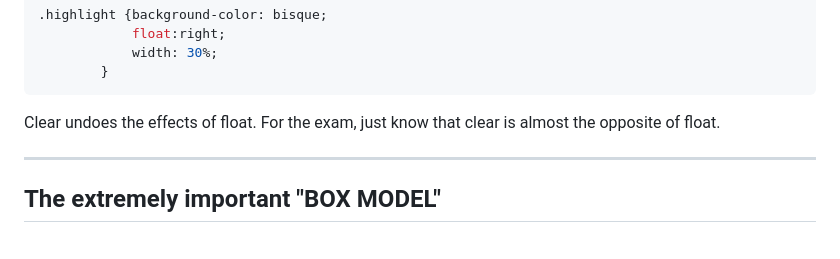
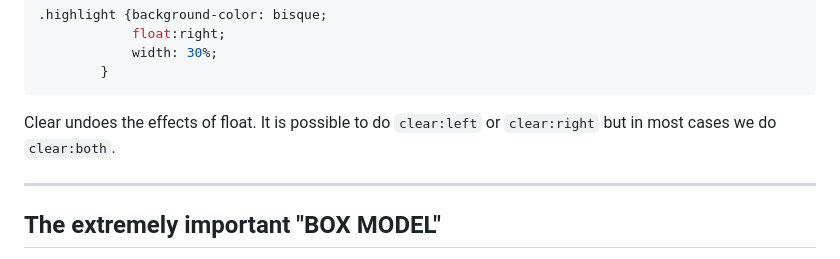
Before and after one commit to noynaert/act102handouts, a Markdown page: 06_More_CSS/06b_More_CSS.md, the part around the change. Drawn GitHub-style.

````diff
--- a/06_More_CSS/06b_More_CSS.md
+++ b/06_More_CSS/06b_More_CSS.md
@@ -75,7 +75,7 @@ Here is the amended style.css for highlighting.
         }
 ```
 
-Clear undoes the effects of float.  For the exam, just know that clear is almost the opposite of float.
+Clear undoes the effects of float.  It is possible to do ```clear:left``` or ```clear:right``` but in most cases we do ```clear:both```.
 
 ---
 
````
Also changed, not shown: 06_More_CSS/06c_Flex.md (added, +84 -0 lines), 06_More_CSS/images/flex1.png (added), 06_More_CSS/images/flex2.png (added), 06_More_CSS/images/flex3.png (added), 3 other files.
